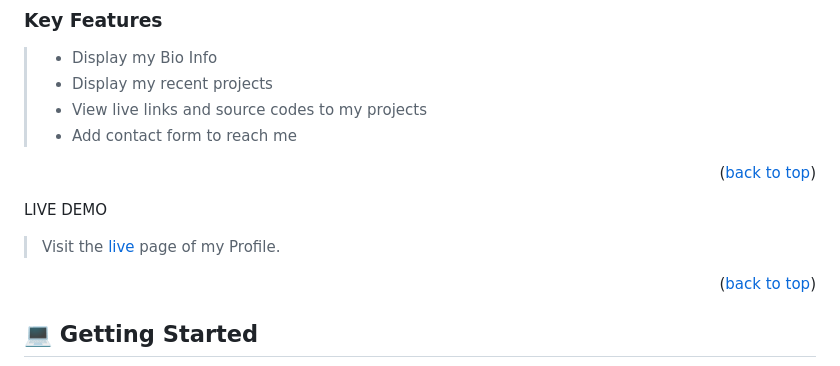
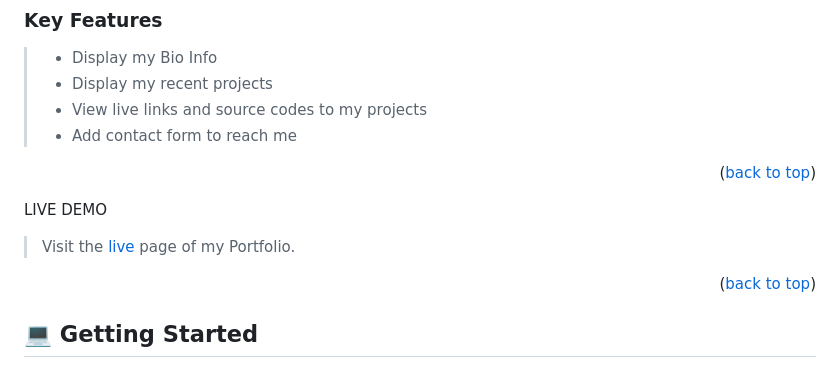
Before and after one commit to anyars-encarta/anyars-encarta.github.io, a Markdown page: README.md, the part around the change. GitHub-like rendering.

Commit message:
Correct README

```diff
--- a/README.md
+++ b/README.md
@@ -75,7 +75,7 @@ Watch this [Video](https://www.loom.com/share/d61ef8b260cf44faaad891c75b2531bc?s
 
 LIVE DEMO
 
-> Visit the [live](https://anyars-encarta.github.io) page of my Profile.
+> Visit the [live](https://anyars-encarta.github.io) page of my Portfolio.
 
 <p align="right">(<a href="#readme-top">back to top</a>)</p>
 
```
